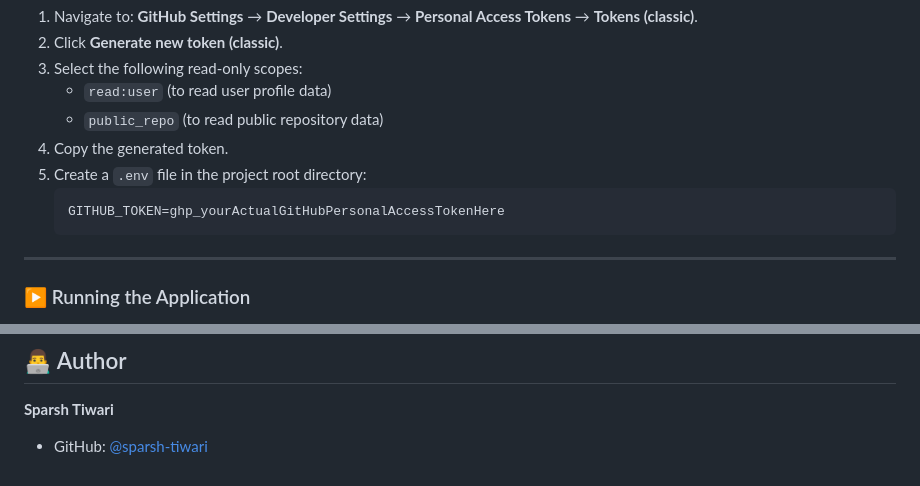
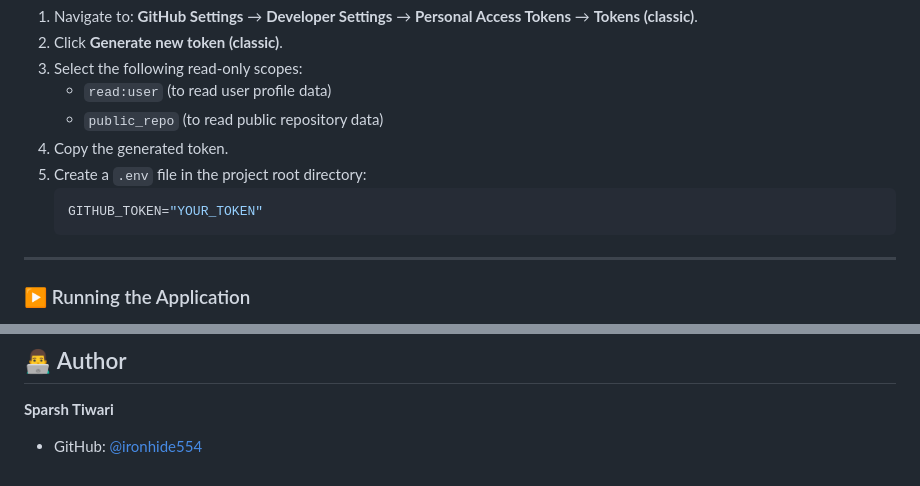
Before and after one commit to ironhide554/Github-Analytics-Dashboard, a Markdown page: README.md, 2 parts joined by grey strips. Rendered like a GitHub page.

Commit message:
Update README with new token format and author
Updated GitHub token placeholder and author GitHub handle.

````diff
--- a/README.md
+++ b/README.md
@@ -198,7 +198,7 @@ The application communicates with GitHub's GraphQL API, which requires an authen
 4. Copy the generated token.
 5. Create a `.env` file in the project root directory:
    ```env
-   GITHUB_TOKEN=ghp_yourActualGitHubPersonalAccessTokenHere
+   GITHUB_TOKEN="YOUR_TOKEN"
    ```
 
 ---
@@ -364,4 +364,4 @@ This project is open-source and licensed under the [MIT License](LICENSE).
 ## 👨‍💻 Author
 
 **Sparsh Tiwari**
-* GitHub: [@sparsh-tiwari](https://github.com/sparsh-tiwari)
+* GitHub: [@ironhide554](https://github.com/ironhide554)
````
